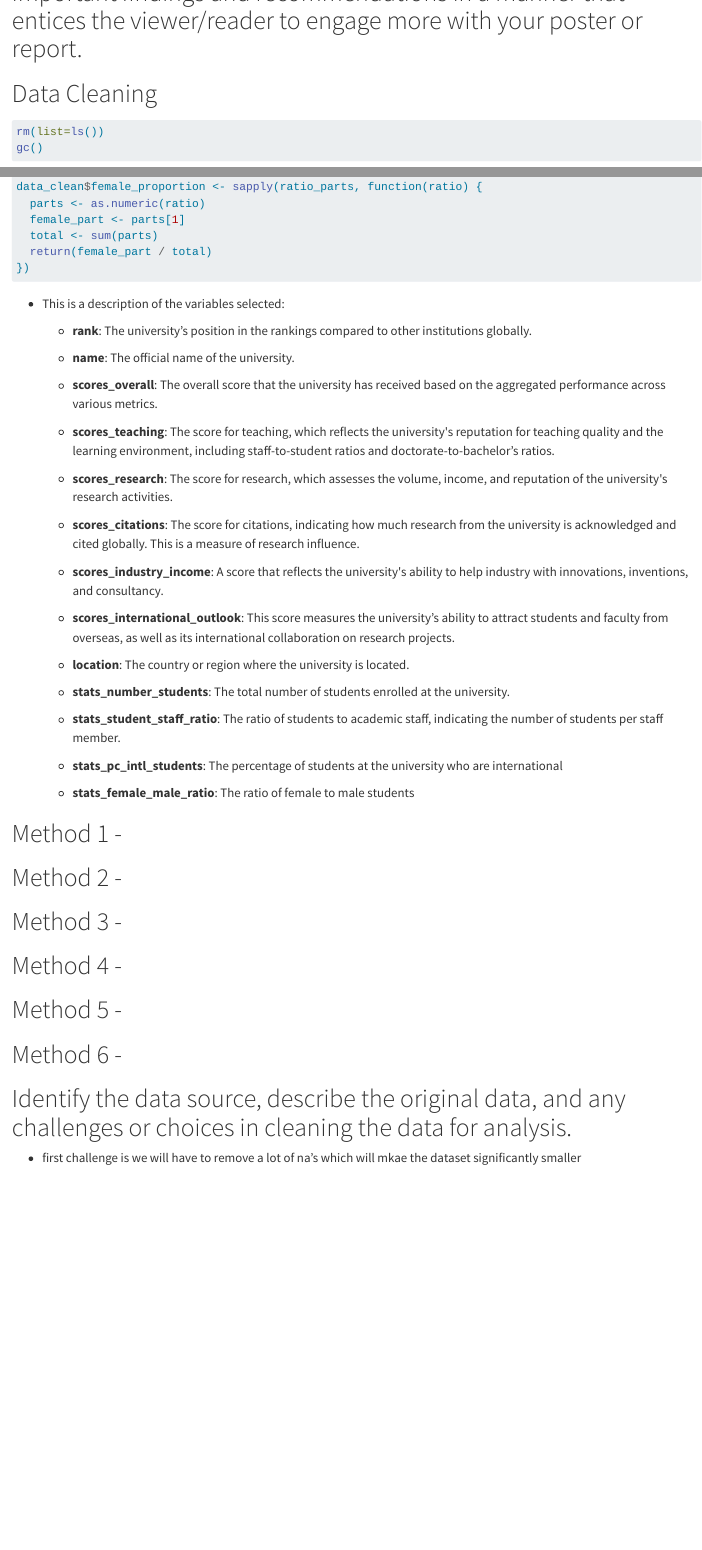
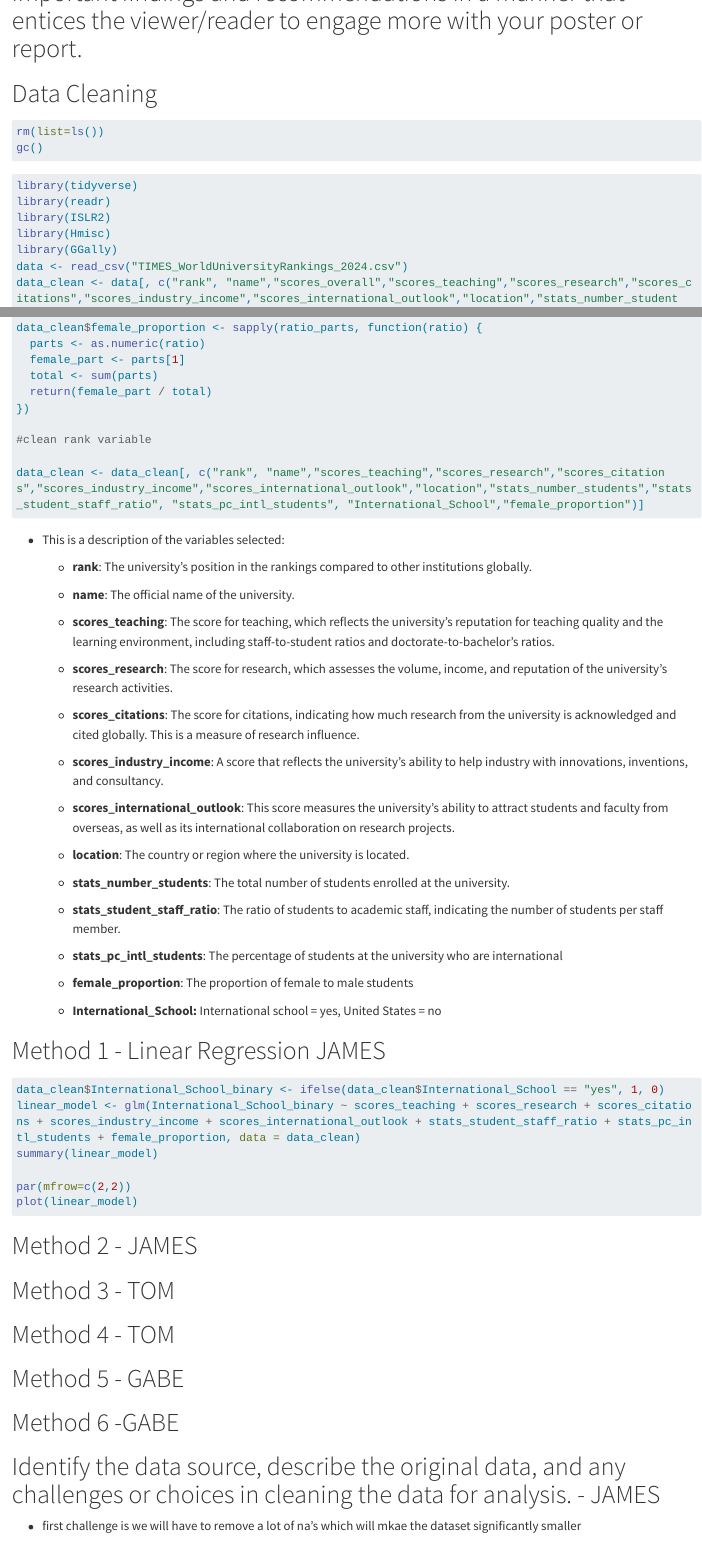
Before and after one commit to james2342342514/STAT427FINAL, a Quarto document (stat427project.qmd): the page in a window 1100 px wide, from 210 px down, and a second part further down, joined at a grey line. Rendered offline with R 4.5, knitr and Pandoc in place of Quarto, with nearby package versions; the code chunks are not run, so their results and figures are left out; long lines of code are wrapped.

Commit message:
starting linear regression

````diff
--- a/stat427project.qmd
+++ b/stat427project.qmd
@@ -22,7 +22,11 @@ gc()
 ```
 
 ```{r}
+library(tidyverse)
 library(readr)
+library(ISLR2)
+library(Hmisc)
+library(GGally)
 data <- read_csv("TIMES_WorldUniversityRankings_2024.csv")
 data_clean <- data[, c("rank", "name","scores_overall","scores_teaching","scores_research","scores_citations","scores_industry_income","scores_international_outlook","location","stats_number_students","stats_student_staff_ratio", "stats_pc_intl_students", "stats_female_male_ratio")]
 
@@ -62,6 +66,10 @@ data_clean$female_proportion <- sapply(ratio_parts, function(ratio) {
   return(female_part / total)
 })
 
+#clean rank variable
+
+data_clean <- data_clean[, c("rank", "name","scores_teaching","scores_research","scores_citations","scores_industry_income","scores_international_outlook","location","stats_number_students","stats_student_staff_ratio", "stats_pc_intl_students", "International_School","female_proportion")]
+
 ```
 
 -   This is a description of the variables selected:
@@ -70,15 +78,13 @@ data_clean$female_proportion <- sapply(ratio_parts, function(ratio) {
 
     -   **name**: The official name of the university.
 
-    -   **scores_overall**: The overall score that the university has received based on the aggregated performance across various metrics.
+    -   **scores_teaching**: The score for teaching, which reflects the university's reputation for teaching quality and the learning environment, including staff-to-student ratios and doctorate-to-bachelor's ratios.
 
-    -   **scores_teaching**: The score for teaching, which reflects the university\'s reputation for teaching quality and the learning environment, including staff-to-student ratios and doctorate-to-bachelor's ratios.
-
-    -   **scores_research**: The score for research, which assesses the volume, income, and reputation of the university\'s research activities.
+    -   **scores_research**: The score for research, which assesses the volume, income, and reputation of the university's research activities.
 
     -   **scores_citations**: The score for citations, indicating how much research from the university is acknowledged and cited globally. This is a measure of research influence.
 
-    -   **scores_industry_income**: A score that reflects the university\'s ability to help industry with innovations, inventions, and consultancy.
+    -   **scores_industry_income**: A score that reflects the university's ability to help industry with innovations, inventions, and consultancy.
 
     -   **scores_international_outlook**: This score measures the university's ability to attract students and faculty from overseas, as well as its international collaboration on research projects.
 
@@ -90,21 +96,32 @@ data_clean$female_proportion <- sapply(ratio_parts, function(ratio) {
 
     -   **stats_pc_intl_students**: The percentage of students at the university who are international
 
-    -   **stats_female_male_ratio**: The ratio of female to male students
+    -   **female_proportion**: The proportion of female to male students
 
-# Method 1 -
+    -   **International_School:** International school = yes, United States = no
 
-# Method 2 -
+# Method 1 - Linear Regression JAMES
 
-# Method 3 -
+```{r}
+data_clean$International_School_binary <- ifelse(data_clean$International_School == "yes", 1, 0)
+linear_model <- glm(International_School_binary ~ scores_teaching + scores_research + scores_citations + scores_industry_income + scores_international_outlook + stats_student_staff_ratio + stats_pc_intl_students + female_proportion, data = data_clean)
+summary(linear_model)
 
-# Method 4 -
+par(mfrow=c(2,2))
+plot(linear_model)
+```
 
-# Method 5 -
+# Method 2 - JAMES
 
-# Method 6 -
+# Method 3 - TOM
 
-# Identify the data source, describe the original data, and any challenges or choices in cleaning the data for analysis.
+# Method 4 - TOM
+
+# Method 5 - GABE
+
+# Method 6 -GABE
+
+# Identify the data source, describe the original data, and any challenges or choices in cleaning the data for analysis. - JAMES
 
 -   first challenge is we will have to remove a lot of na's which will mkae the dataset significantly smaller
 
````
